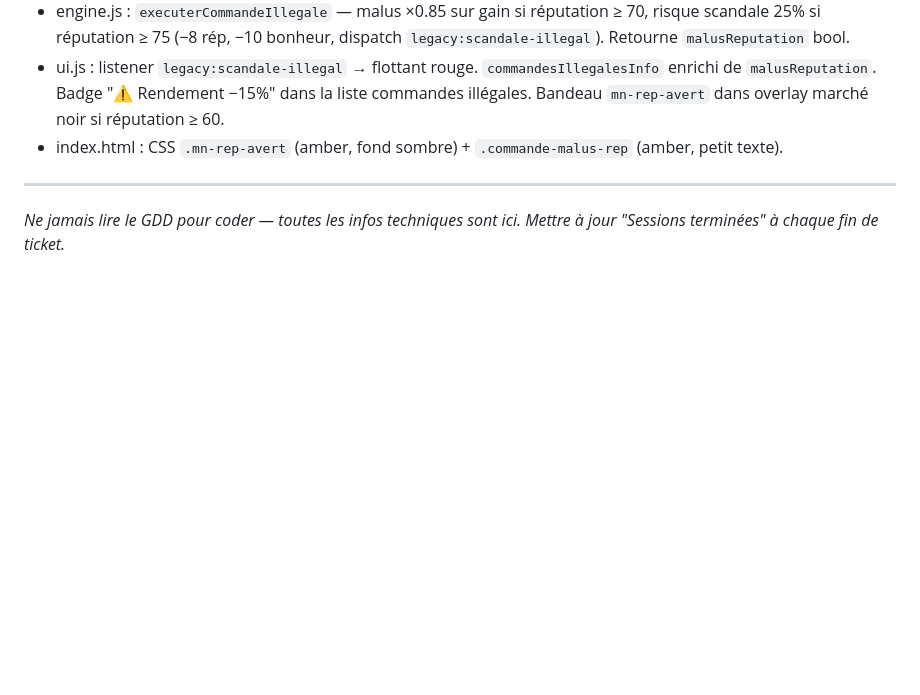
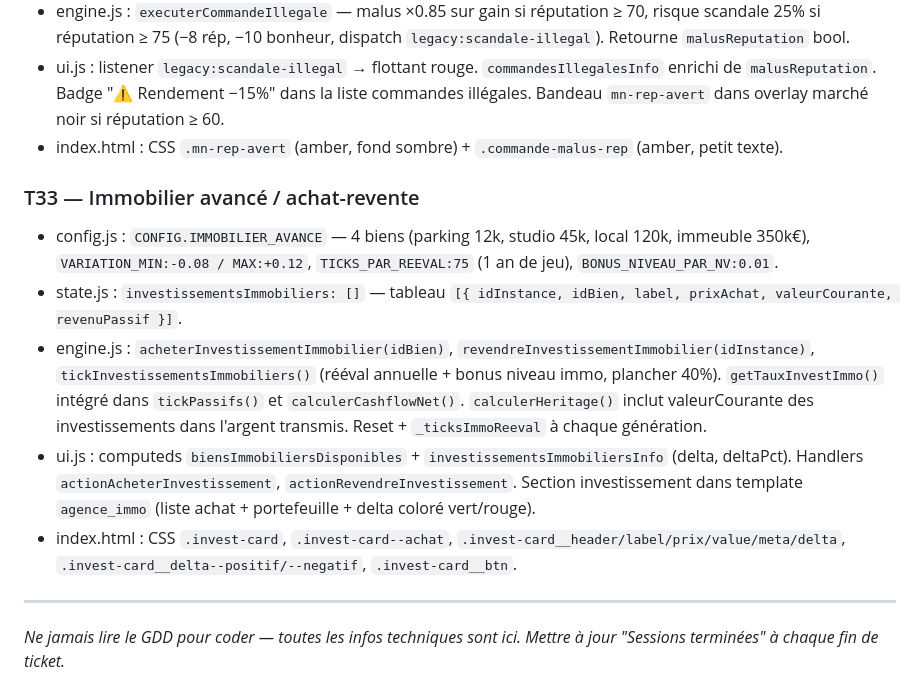
Before and after one commit to sypho92i/Legacy, a Markdown page: CLAUDE.md, the part around the change. GitHub-like rendering; blank space fills up the shorter version.

Commit message:
docs: add T33 entry to CLAUDE.md
Co-Authored-By: Claude Sonnet 4.6 <noreply@anthropic.com>

```diff
--- a/CLAUDE.md
+++ b/CLAUDE.md
@@ -745,6 +745,13 @@ Restructurer `<main class="zone-centrale">` :
 - ui.js : listener `legacy:scandale-illegal` → flottant rouge. `commandesIllegalesInfo` enrichi de `malusReputation`. Badge "⚠ Rendement −15%" dans la liste commandes illégales. Bandeau `mn-rep-avert` dans overlay marché noir si réputation ≥ 60.
 - index.html : CSS `.mn-rep-avert` (amber, fond sombre) + `.commande-malus-rep` (amber, petit texte).
 
+### T33 — Immobilier avancé / achat-revente
+- config.js : `CONFIG.IMMOBILIER_AVANCE` — 4 biens (parking 12k, studio 45k, local 120k, immeuble 350k€), `VARIATION_MIN:-0.08 / MAX:+0.12`, `TICKS_PAR_REEVAL:75` (1 an de jeu), `BONUS_NIVEAU_PAR_NV:0.01`.
+- state.js : `investissementsImmobiliers: []` — tableau `[{ idInstance, idBien, label, prixAchat, valeurCourante, revenuPassif }]`.
+- engine.js : `acheterInvestissementImmobilier(idBien)`, `revendreInvestissementImmobilier(idInstance)`, `tickInvestissementsImmobiliers()` (rééval annuelle + bonus niveau immo, plancher 40%). `getTauxInvestImmo()` intégré dans `tickPassifs()` et `calculerCashflowNet()`. `calculerHeritage()` inclut valeurCourante des investissements dans l'argent transmis. Reset + `_ticksImmoReeval` à chaque génération.
+- ui.js : computeds `biensImmobiliersDisponibles` + `investissementsImmobiliersInfo` (delta, deltaPct). Handlers `actionAcheterInvestissement`, `actionRevendreInvestissement`. Section investissement dans template `agence_immo` (liste achat + portefeuille + delta coloré vert/rouge).
+- index.html : CSS `.invest-card`, `.invest-card--achat`, `.invest-card__header/label/prix/value/meta/delta`, `.invest-card__delta--positif/--negatif`, `.invest-card__btn`.
+
 ---
 *Ne jamais lire le GDD pour coder — toutes les infos techniques sont ici.*
 *Mettre à jour "Sessions terminées" à chaque fin de ticket.*
```
